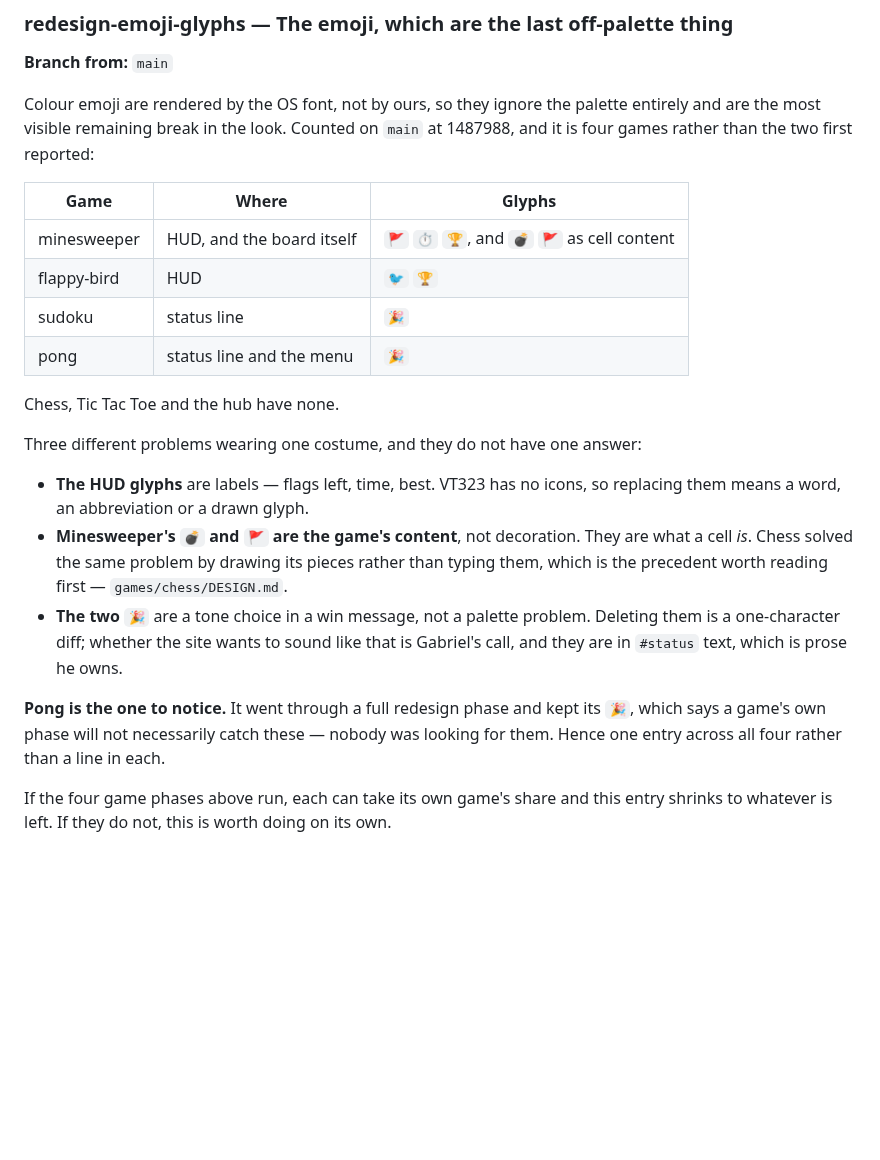
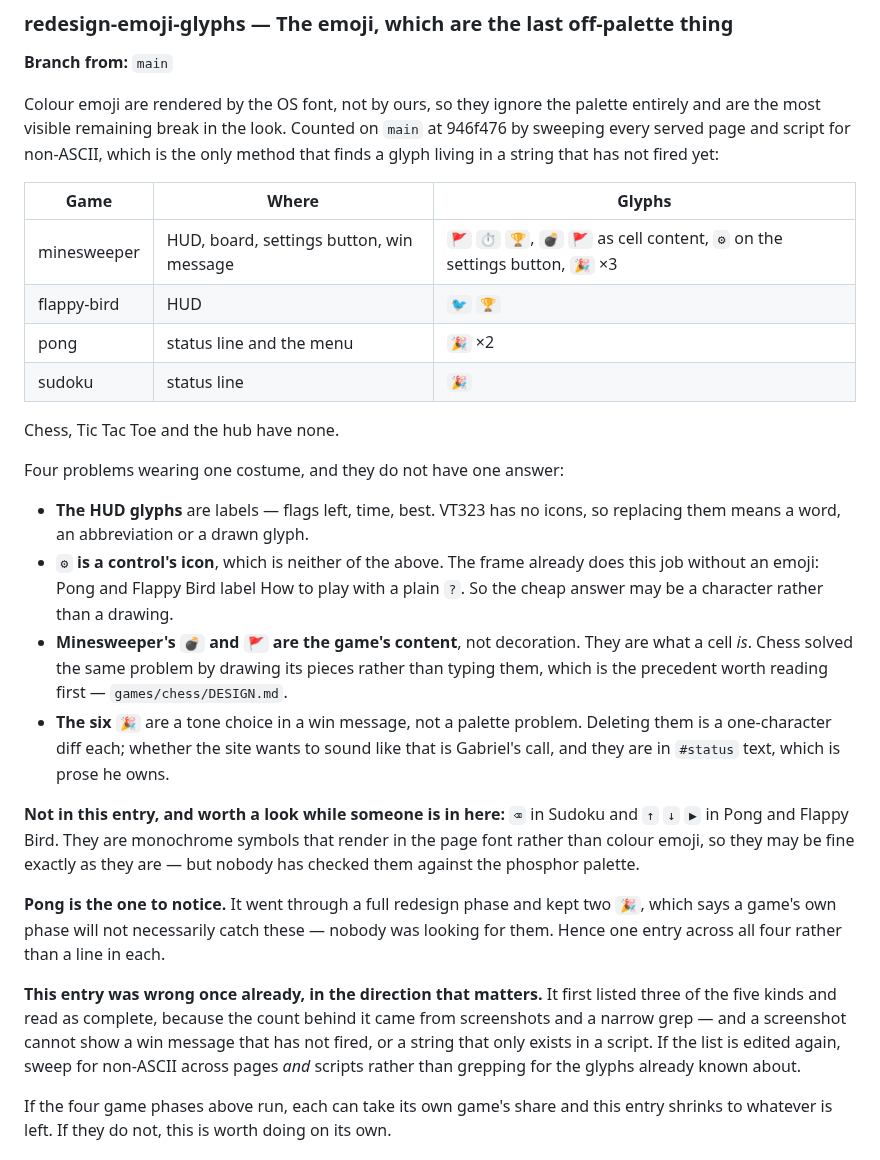
Before and after one commit to gabe-sd/gabe-sd.github.io, a Markdown page: design/TODO.md, the part around the change. GitHub-like rendering; blank space fills up the shorter version.

Commit message:
Complete the emoji list, which was missing two of the five kinds
The entry listed three of five and read as complete, which is the failure it was
filed to prevent. Recounted by sweeping every served page and script for
non-ASCII rather than grepping for the glyphs already known about.

Added: ⚙ on minesweeper's settings button, and 🎉 in its win message - which
appears three times, not once. Corrected: pong has two 🎉, not one.

⚙ needed a fourth bullet rather than fitting an existing one. It is a control's
icon, so it is neither a HUD label nor game content, and the frame already does
that job without an emoji - pong and flappy label How to play with a plain ?.

Also noted, not filed: ⌫ in sudoku and ↑ ↓ ▶ in pong and flappy. They render in
the page font rather than as colour emoji so they may be fine, but nobody has
checked them.

Why it was wrong: the original count came from screenshots and a narrow grep, and
a screenshot cannot show a win message that has not fired or a string that only
exists in a script. The entry now says so, and says what method to use if the
list is edited again.

Co-Authored-By: Claude Opus 5 <noreply@anthropic.com>
Claude-Session: https://claude.ai/code/session_01PewMdZXB5ojG1i489dqDnu

```diff
--- a/design/TODO.md
+++ b/design/TODO.md
@@ -189,32 +189,49 @@ is nearly free once everything above has settled.
 
 Colour emoji are rendered by the OS font, not by ours, so they ignore the
 palette entirely and are the most visible remaining break in the look. Counted on
-`main` at 1487988, and it is four games rather than the two first reported:
+`main` at 946f476 by sweeping every served page and script for non-ASCII, which
+is the only method that finds a glyph living in a string that has not fired yet:
 
 | Game | Where | Glyphs |
 | --- | --- | --- |
-| minesweeper | HUD, and the board itself | `🚩` `⏱` `🏆`, and `💣` `🚩` as cell content |
+| minesweeper | HUD, board, settings button, win message | `🚩` `⏱` `🏆`, `💣` `🚩` as cell content, `⚙` on the settings button, `🎉` ×3 |
 | flappy-bird | HUD | `🐦` `🏆` |
+| pong | status line and the menu | `🎉` ×2 |
 | sudoku | status line | `🎉` |
-| pong | status line and the menu | `🎉` |
 
 Chess, Tic Tac Toe and the hub have none.
 
-Three different problems wearing one costume, and they do not have one answer:
+Four problems wearing one costume, and they do not have one answer:
 
 - **The HUD glyphs** are labels — flags left, time, best. VT323 has no icons, so
   replacing them means a word, an abbreviation or a drawn glyph.
+- **`⚙` is a control's icon**, which is neither of the above. The frame already
+  does this job without an emoji: Pong and Flappy Bird label How to play with a
+  plain `?`. So the cheap answer may be a character rather than a drawing.
 - **Minesweeper's `💣` and `🚩` are the game's content**, not decoration. They are
   what a cell *is*. Chess solved the same problem by drawing its pieces rather
   than typing them, which is the precedent worth reading first —
   `games/chess/DESIGN.md`.
-- **The two `🎉`** are a tone choice in a win message, not a palette problem.
-  Deleting them is a one-character diff; whether the site wants to sound like
-  that is Gabriel's call, and they are in `#status` text, which is prose he owns.
+- **The six `🎉`** are a tone choice in a win message, not a palette problem.
+  Deleting them is a one-character diff each; whether the site wants to sound
+  like that is Gabriel's call, and they are in `#status` text, which is prose he
+  owns.
 
-**Pong is the one to notice.** It went through a full redesign phase and kept its
+**Not in this entry, and worth a look while someone is in here:** `⌫` in Sudoku
+and `↑` `↓` `▶` in Pong and Flappy Bird. They are monochrome symbols that render
+in the page font rather than colour emoji, so they may be fine exactly as they
+are — but nobody has checked them against the phosphor palette.
+
+**Pong is the one to notice.** It went through a full redesign phase and kept two
 `🎉`, which says a game's own phase will not necessarily catch these — nobody was
 looking for them. Hence one entry across all four rather than a line in each.
+
+**This entry was wrong once already, in the direction that matters.** It first
+listed three of the five kinds and read as complete, because the count behind it
+came from screenshots and a narrow grep — and a screenshot cannot show a win
+message that has not fired, or a string that only exists in a script. If the list
+is edited again, sweep for non-ASCII across pages *and* scripts rather than
+grepping for the glyphs already known about.
 
 If the four game phases above run, each can take its own game's share and this
 entry shrinks to whatever is left. If they do not, this is worth doing on its own.
```
